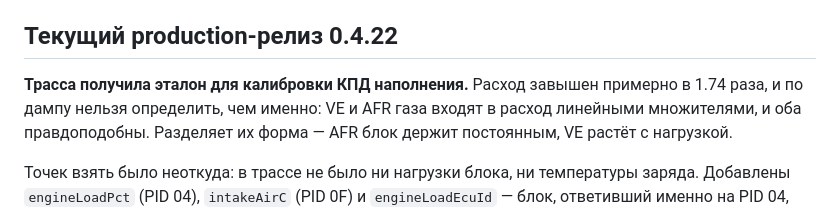
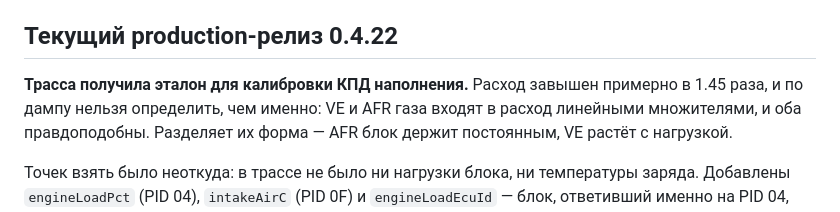
Before and after one commit to SergVmw/obd, a Markdown page: README.md, the part around the change. Drawn GitHub-style.

```diff
--- a/README.md
+++ b/README.md
@@ -17,7 +17,7 @@
 ## Текущий production-релиз 0.4.22
 
 **Трасса получила эталон для калибровки КПД наполнения.** Расход завышен
-примерно в 1.74 раза, и по дампу нельзя определить, чем именно: VE и AFR газа
+примерно в 1.45 раза, и по дампу нельзя определить, чем именно: VE и AFR газа
 входят в расход линейными множителями, и оба правдоподобны. Разделяет их
 форма — AFR блок держит постоянным, VE растёт с нагрузкой.
 
```
Also changed, not shown: docs/H2_GAUGE_PROJECT_NOTES.md (+64 -27 lines), releases/README-v0.4.22.md (+1 -1 lines).
